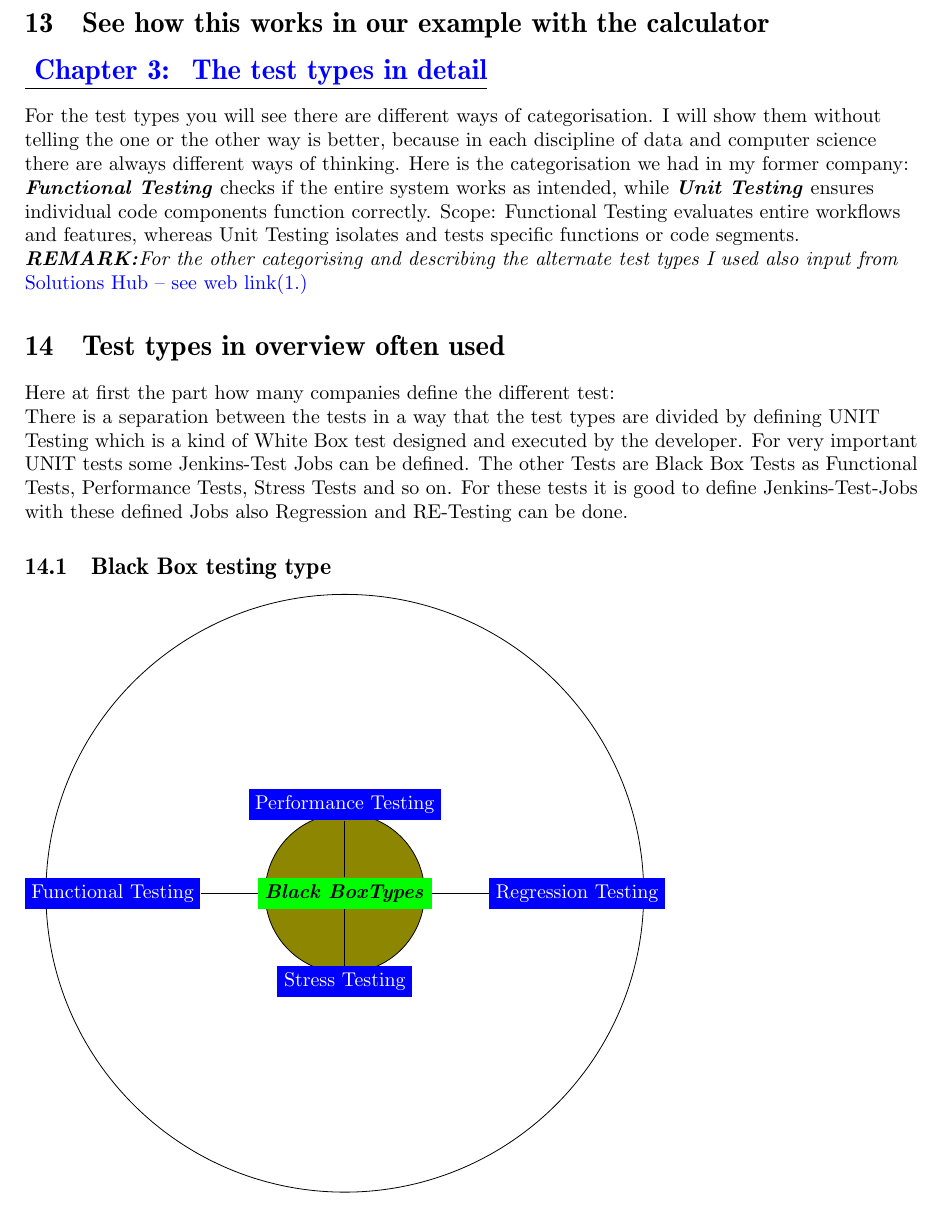
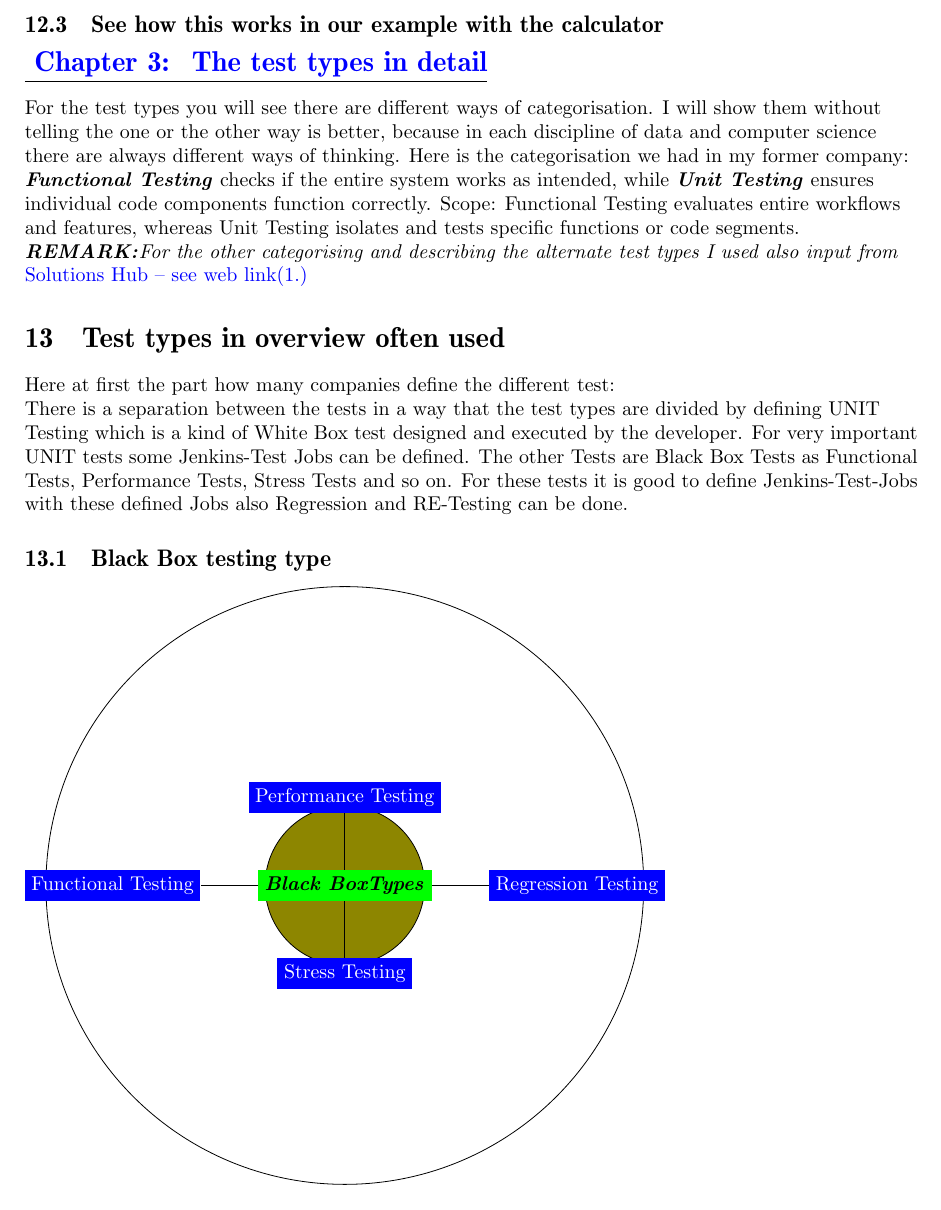
Before and after one commit to hglabplh-tech/WhoTestsTheTester, a LaTeX document (docsource/TestingArticle.tex): part of page 15 of 31, cut so that both start at the same text. Compiled offline with pdfLaTeX.

Commit message:
section -> subsection

```diff
--- a/docsource/TestingArticle.tex
+++ b/docsource/TestingArticle.tex
@@ -561,7 +561,7 @@ To show how test driven development can be done in a project we make a tiny proj
 \item{\abbrhighcol{checkin....} -> in this step we checkin the code and the tests. The checkin must be at least compilable.}
 \item{\abbrhighcol{completed set code freeze} -> now we declare the task as ready but if a code review shows errors or unclean code it may be re-opened.}
 \end{enumerate}
-\section{See how this works in our example with the calculator}
+\subsection{See how this works in our example with the calculator}
 \chapter{The test types in detail}
 \begin{flushleft}
 For the test types you will see there are different ways of categorisation. I will show them without telling the one or the other way is better, because in each discipline of data and computer science there are always different ways of thinking. Here is the categorisation we had in my former company:
```
Also changed, not shown: docsource/TestingArticle.pdf.
